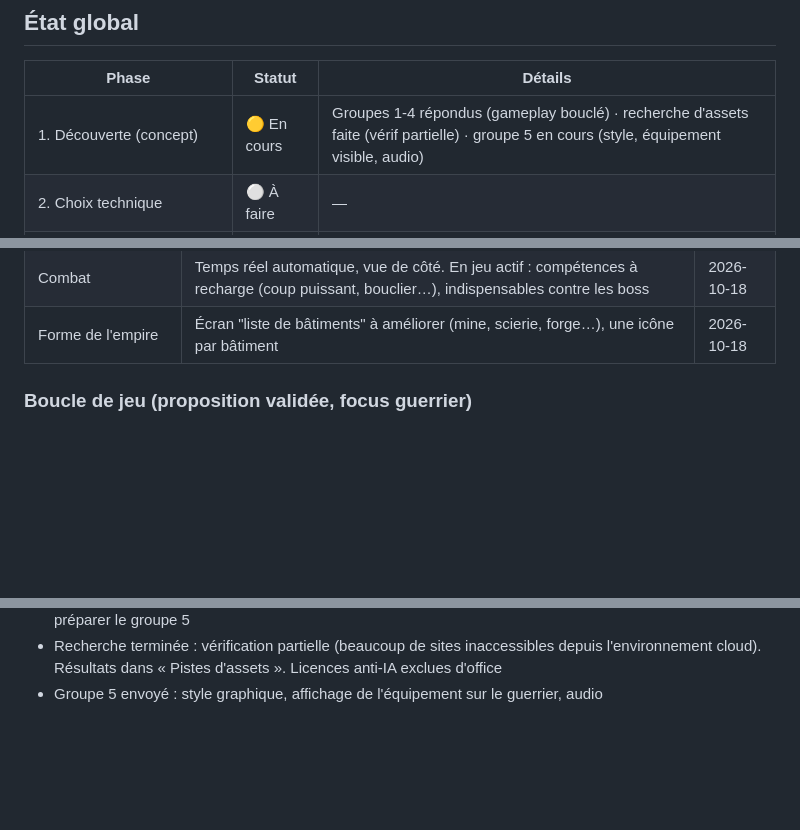
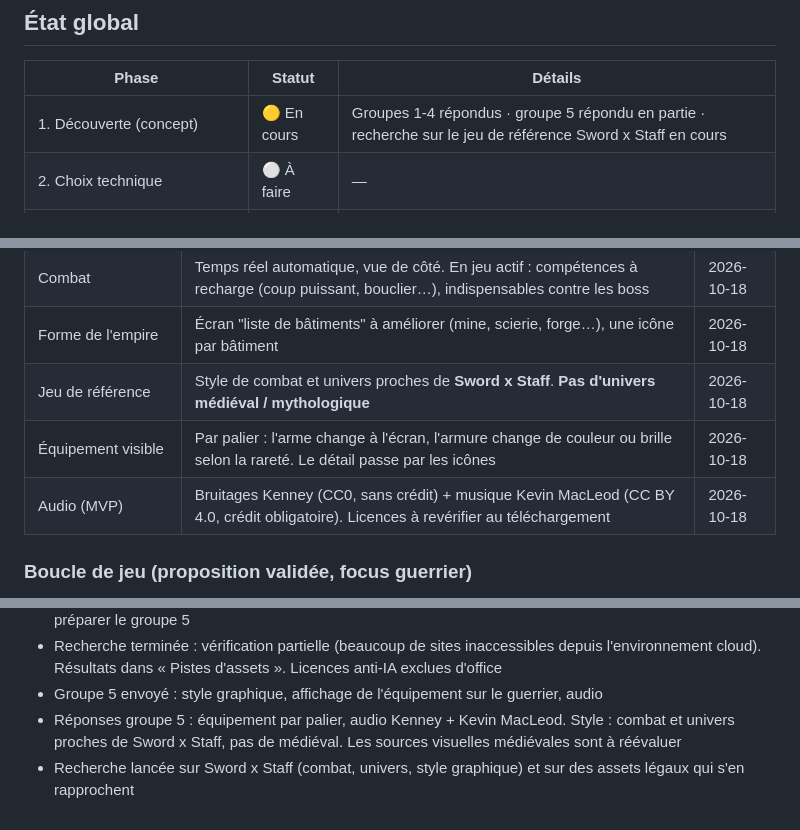
Before and after one commit to Benji698/CyberGarde, a Markdown page: IdleGame/PLAN.md, 3 parts joined by grey strips. Rendered like a GitHub page; blank space fills up the shorter version.

Commit message:
docs(plan): record gear display, audio choice and Sword x Staff reference
Equipment shows by tier: the weapon changes and the armor is recolored.
Audio uses Kenney SFX and Kevin MacLeod music. The visual reference is
now Sword x Staff with no medieval setting, so the medieval asset sources
are flagged for re-evaluation.

Co-Authored-By: Claude Opus 5.5 <noreply@anthropic.com>
Claude-Session: https://claude.ai/code/session_01UEbqWzMzX4Zhxae6VfjaCp

```diff
--- a/IdleGame/PLAN.md
+++ b/IdleGame/PLAN.md
@@ -12,7 +12,7 @@
 
 | Phase | Statut | Détails |
 |-------|--------|---------|
-| 1. Découverte (concept) | 🟡 En cours | Groupes 1-4 répondus (gameplay bouclé) · recherche d'assets faite (vérif partielle) · groupe 5 en cours (style, équipement visible, audio) |
+| 1. Découverte (concept) | 🟡 En cours | Groupes 1-4 répondus · groupe 5 répondu en partie · recherche sur le jeu de référence Sword x Staff en cours |
 | 2. Choix technique | ⚪ À faire | — |
 | 3. Plan de projet (GDD + archi + roadmap) | ⚪ À faire | — |
 | 4. Développement | ⚪ À faire | — |
@@ -52,6 +52,9 @@ Objectif : construire le concept avant d'écrire une ligne de code.
 | Ce que l'Ascension réinitialise | Seulement l'empire et l'or. Le guerrier **garde** équipement, cosmétiques et talents. Le monde suivant, plus dur, rend l'ancien équipement obsolète petit à petit | 2026-10-18 |
 | Combat | Temps réel automatique, vue de côté. En jeu actif : compétences à recharge (coup puissant, bouclier…), indispensables contre les boss | 2026-10-18 |
 | Forme de l'empire | Écran "liste de bâtiments" à améliorer (mine, scierie, forge…), une icône par bâtiment | 2026-10-18 |
+| Jeu de référence | Style de combat et univers proches de **Sword x Staff**. **Pas d'univers médiéval / mythologique** | 2026-10-18 |
+| Équipement visible | Par palier : l'arme change à l'écran, l'armure change de couleur ou brille selon la rareté. Le détail passe par les icônes | 2026-10-18 |
+| Audio (MVP) | Bruitages Kenney (CC0, sans crédit) + musique Kevin MacLeod (CC BY 4.0, crédit obligatoire). Licences à revérifier au téléchargement | 2026-10-18 |
 
 ### Boucle de jeu (proposition validée, focus guerrier)
 1. L'empire produit en continu (or, matériaux), même hors-ligne
@@ -168,3 +173,5 @@ Checklist à remplir au moment de la soumission.
 - Recherche web lancée sur les sources d'assets légales (visuels en couches, icônes, IA, audio) pour préparer le groupe 5
 - Recherche terminée : vérification partielle (beaucoup de sites inaccessibles depuis l'environnement cloud). Résultats dans « Pistes d'assets ». Licences anti-IA exclues d'office
 - Groupe 5 envoyé : style graphique, affichage de l'équipement sur le guerrier, audio
+- Réponses groupe 5 : équipement par palier, audio Kenney + Kevin MacLeod. Style : combat et univers proches de Sword x Staff, pas de médiéval. Les sources visuelles médiévales sont à réévaluer
+- Recherche lancée sur Sword x Staff (combat, univers, style graphique) et sur des assets légaux qui s'en rapprochent
```
Also changed, not shown: other parts of IdleGame/PLAN.md (+2 -0 lines).
